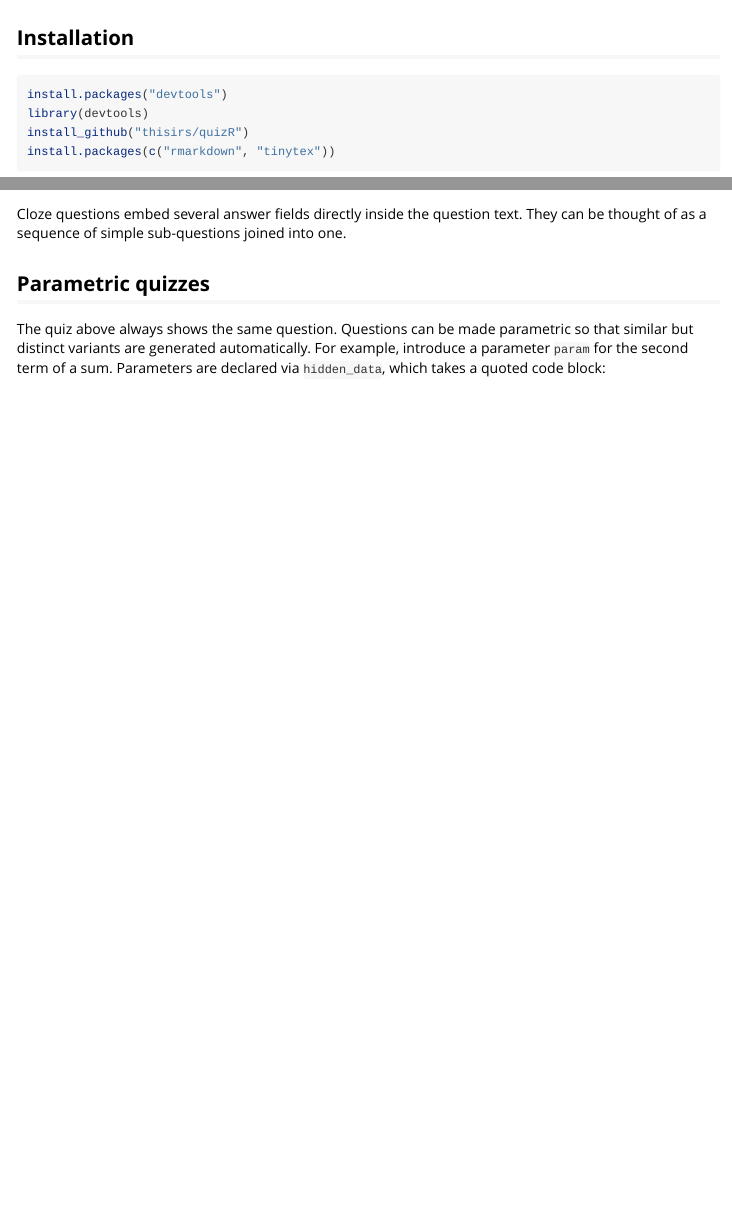
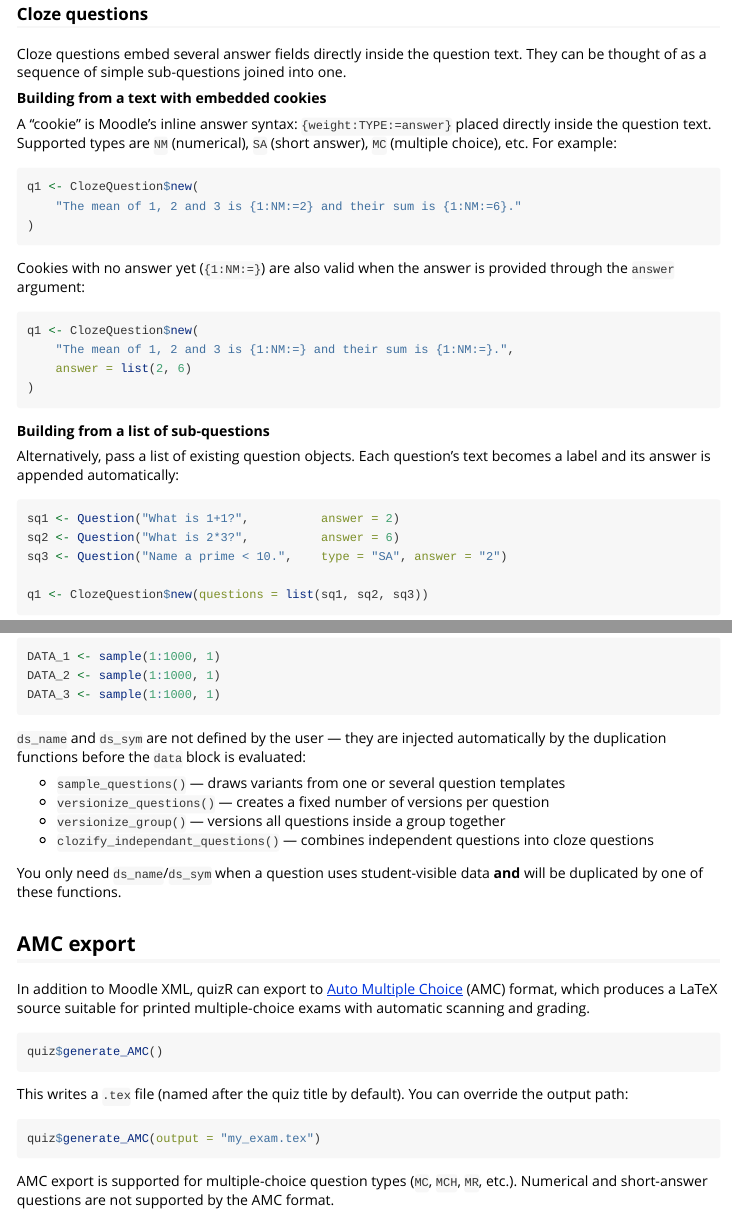
Before and after one commit to thisirs/quizR, an R Markdown document (vignettes/tutoriel.Rmd): the page in a window 1100 px wide, from 120 px down before the commit and from 2400 px down after it, and a second part further down, joined at a grey line. Rendered offline with R 4.5, knitr and Pandoc, with nearby package versions.

Commit message:
Expand tutorial vignette with missing sections

````diff
--- a/vignettes/tutoriel.Rmd
+++ b/vignettes/tutoriel.Rmd
@@ -123,3 +144,37 @@ They can be thought of as a sequence of simple sub-questions joined into one.
+**Building from a text with embedded cookies**
+
+A "cookie" is Moodle's inline answer syntax: `{weight:TYPE:=answer}` placed
+directly inside the question text. Supported types are `NM` (numerical), `SA`
+(short answer), `MC` (multiple choice), etc. For example:
+
+```r
+q1 <- ClozeQuestion$new(
+    "The mean of 1, 2 and 3 is {1:NM:=2} and their sum is {1:NM:=6}."
+)
+```
+
+Cookies with no answer yet (`{1:NM:=}`) are also valid when the answer is
+provided through the `answer` argument:
+
+```r
+q1 <- ClozeQuestion$new(
+    "The mean of 1, 2 and 3 is {1:NM:=} and their sum is {1:NM:=}.",
+    answer = list(2, 6)
+)
+```
+
+**Building from a list of sub-questions**
+
+Alternatively, pass a list of existing question objects. Each question's text
+becomes a label and its answer is appended automatically:
+
+```r
+sq1 <- Question("What is 1+1?",          answer = 2)
+sq2 <- Question("What is 2*3?",          answer = 6)
+sq3 <- Question("Name a prime < 10.",    type = "SA", answer = "2")
+
+q1 <- ClozeQuestion$new(questions = list(sq1, sq2, sq3))
+```
 
 
 ## Parametric quizzes
@@ -306,3 +362,36 @@ DATA_1 <- sample(1:1000, 1)
 DATA_2 <- sample(1:1000, 1)
 DATA_3 <- sample(1:1000, 1)
 ```
+
+`ds_name` and `ds_sym` are not defined by the user — they are injected
+automatically by the duplication functions before the `data` block is evaluated:
+
+- `sample_questions()` — draws variants from one or several question templates
+- `versionize_questions()` — creates a fixed number of versions per question
+- `versionize_group()` — versions all questions inside a group together
+- `clozify_independant_questions()` — combines independent questions into cloze questions
+
+You only need `ds_name`/`ds_sym` when a question uses student-visible data
+**and** will be duplicated by one of these functions.
+
+
+## AMC export
+
+In addition to Moodle XML, quizR can export to
+[Auto Multiple Choice](https://www.auto-multiple-choice.net/) (AMC) format,
+which produces a LaTeX source suitable for printed multiple-choice exams with
+automatic scanning and grading.
+
+```r
+quiz$generate_AMC()
+```
+
+This writes a `.tex` file (named after the quiz title by default). You can
+override the output path:
+
+```r
+quiz$generate_AMC(output = "my_exam.tex")
+```
+
+AMC export is supported for multiple-choice question types (`MC`, `MCH`, `MR`,
+etc.). Numerical and short-answer questions are not supported by the AMC format.
````
Also changed, not shown: vignettes/tutoriel.Rmd (28 more changed lines).
